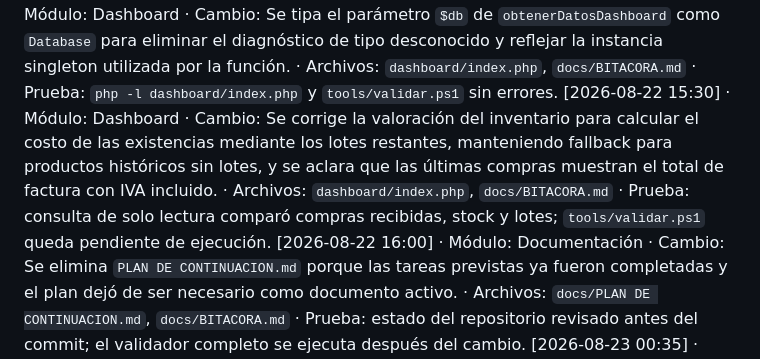
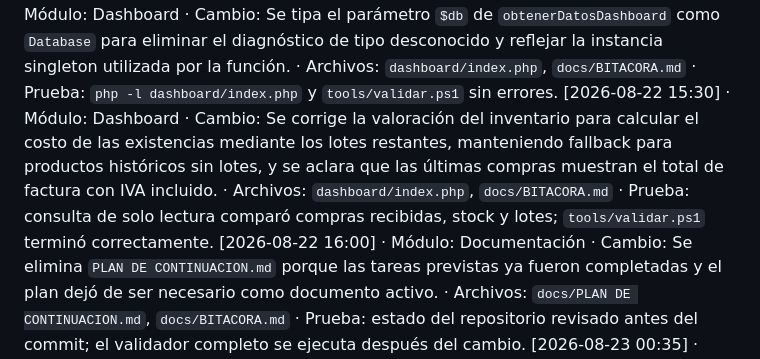
Before and after one commit to baxters0621/JV3000, a Markdown page: docs/BITACORA.md, the part around the change. Drawn GitHub-style.

Commit message:
Precisar validacion documentada del dashboard

```diff
--- a/docs/BITACORA.md
+++ b/docs/BITACORA.md
@@ -196,7 +196,7 @@ Historial único de actividad del sistema. Cada entrada se registra AL TERMINAR
 [2026-08-22 02:00] · Módulo: Documentación de despliegue · Cambio: Se actualiza el plan para reflejar que las pruebas funcionales, seguridad, accesibilidad, automatización y preparación productiva ya fueron completadas; se mantiene la prohibición de escrituras operativas no respaldadas sobre `jv3000_db`. · Archivos: `docs/PLAN DE CONTINUACION.md`, `docs/BITACORA.md` · Prueba: `tools/validar.ps1` terminó correctamente con sintaxis, rutas HTTP, integridad, configuración y ACL en verde.
 [2026-08-22 14:30] · Módulo: Backup y restauración · Cambio: Se corrige el script para usar opciones de consistencia y detectar errores reales de `mysqldump`; se genera un respaldo temporal de `jv3000_db` y se verifica su restauración aislada. · Archivos: `backups/backup.bat`, `docs/BITACORA.md` · Prueba: respaldo temporal válido de 38922 bytes; la primera tentativa no fue una restauración aislada válida porque el dump contiene `USE jv3000_db`; se verificó la base real y luego se repitió correctamente con filtrado controlado hacia una base temporal, obteniendo 20 tablas, 21 claves foráneas y 3 usuarios; la base temporal fue eliminada.
 [2026-08-22 15:00] · Módulo: Dashboard · Cambio: Se tipa el parámetro `$db` de `obtenerDatosDashboard` como `Database` para eliminar el diagnóstico de tipo desconocido y reflejar la instancia singleton utilizada por la función. · Archivos: `dashboard/index.php`, `docs/BITACORA.md` · Prueba: `php -l dashboard/index.php` y `tools/validar.ps1` sin errores.
-[2026-08-22 15:30] · Módulo: Dashboard · Cambio: Se corrige la valoración del inventario para calcular el costo de las existencias mediante los lotes restantes, manteniendo fallback para productos históricos sin lotes, y se aclara que las últimas compras muestran el total de factura con IVA incluido. · Archivos: `dashboard/index.php`, `docs/BITACORA.md` · Prueba: consulta de solo lectura comparó compras recibidas, stock y lotes; `tools/validar.ps1` queda pendiente de ejecución.
+[2026-08-22 15:30] · Módulo: Dashboard · Cambio: Se corrige la valoración del inventario para calcular el costo de las existencias mediante los lotes restantes, manteniendo fallback para productos históricos sin lotes, y se aclara que las últimas compras muestran el total de factura con IVA incluido. · Archivos: `dashboard/index.php`, `docs/BITACORA.md` · Prueba: consulta de solo lectura comparó compras recibidas, stock y lotes; `tools/validar.ps1` terminó correctamente.
 [2026-08-22 16:00] · Módulo: Documentación · Cambio: Se elimina `PLAN DE CONTINUACION.md` porque las tareas previstas ya fueron completadas y el plan dejó de ser necesario como documento activo. · Archivos: `docs/PLAN DE CONTINUACION.md`, `docs/BITACORA.md` · Prueba: estado del repositorio revisado antes del commit; el validador completo se ejecuta después del cambio.
 [2026-08-23 00:35] · Módulo: Automatización de validación · Cambio: Se actualiza `tools/validar.ps1` para leer `config/.env` y reportar la configuración efectiva productiva cuando no existen variables de entorno del proceso. · Archivos: `tools/validar.ps1`, `docs/BITACORA.md` · Prueba: ejecución pendiente; no se modificaron datos.
 [2026-08-23 00:00] · Módulo: Automatización de despliegue · Cambio: Se añade al validador un informe no destructivo de ACL para las carpetas internas, mostrando advertencias cuando existen permisos de escritura amplios sin modificar el sistema de archivos. · Archivos: `tools/validar.ps1`, `docs/BITACORA.md` · Prueba: ejecución posterior reportó advertencias en `backups`, `db`, `models`, `controllers`, `views`, `config`, `includes` y `core`; sintaxis, HTTP e integridad terminaron en `[OK]`; no se cambiaron permisos ni datos.
```
